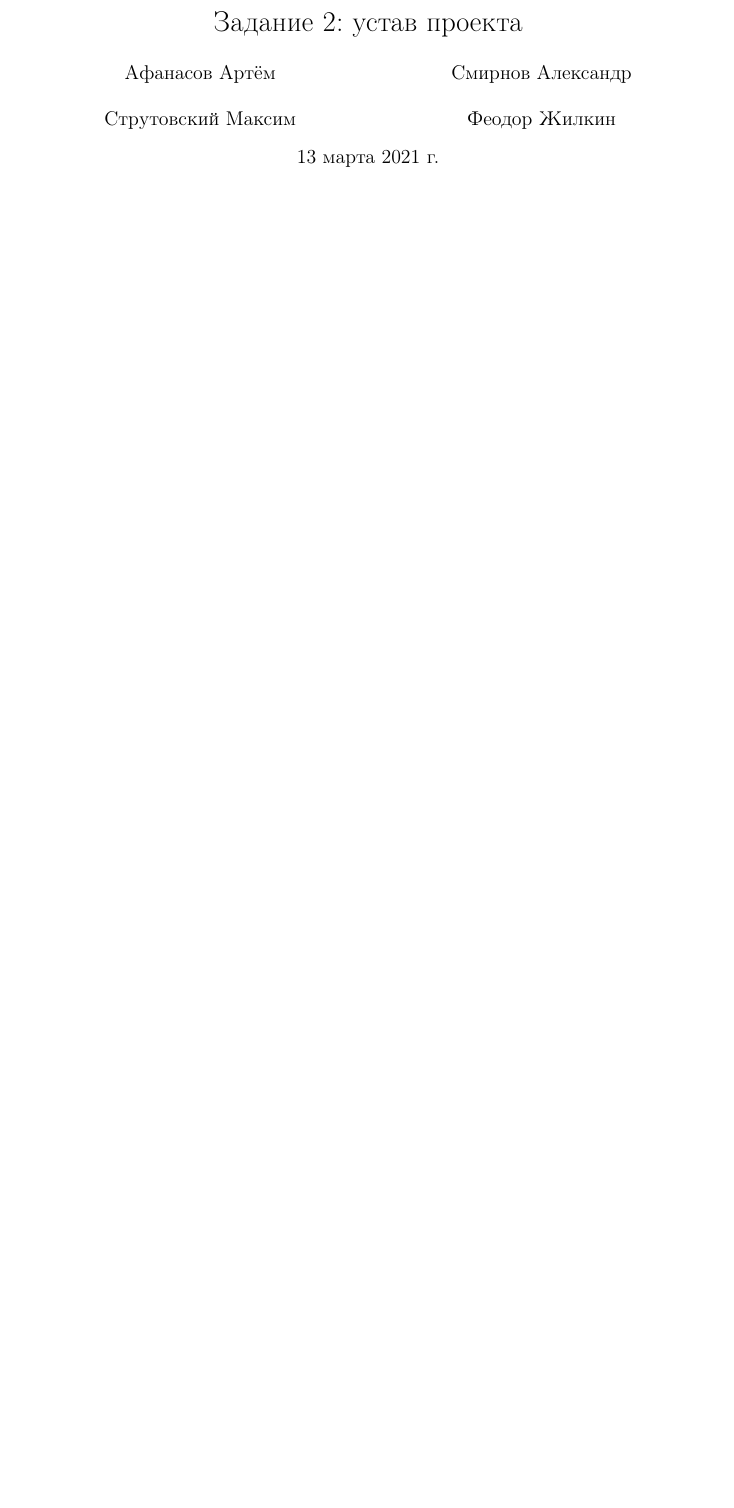
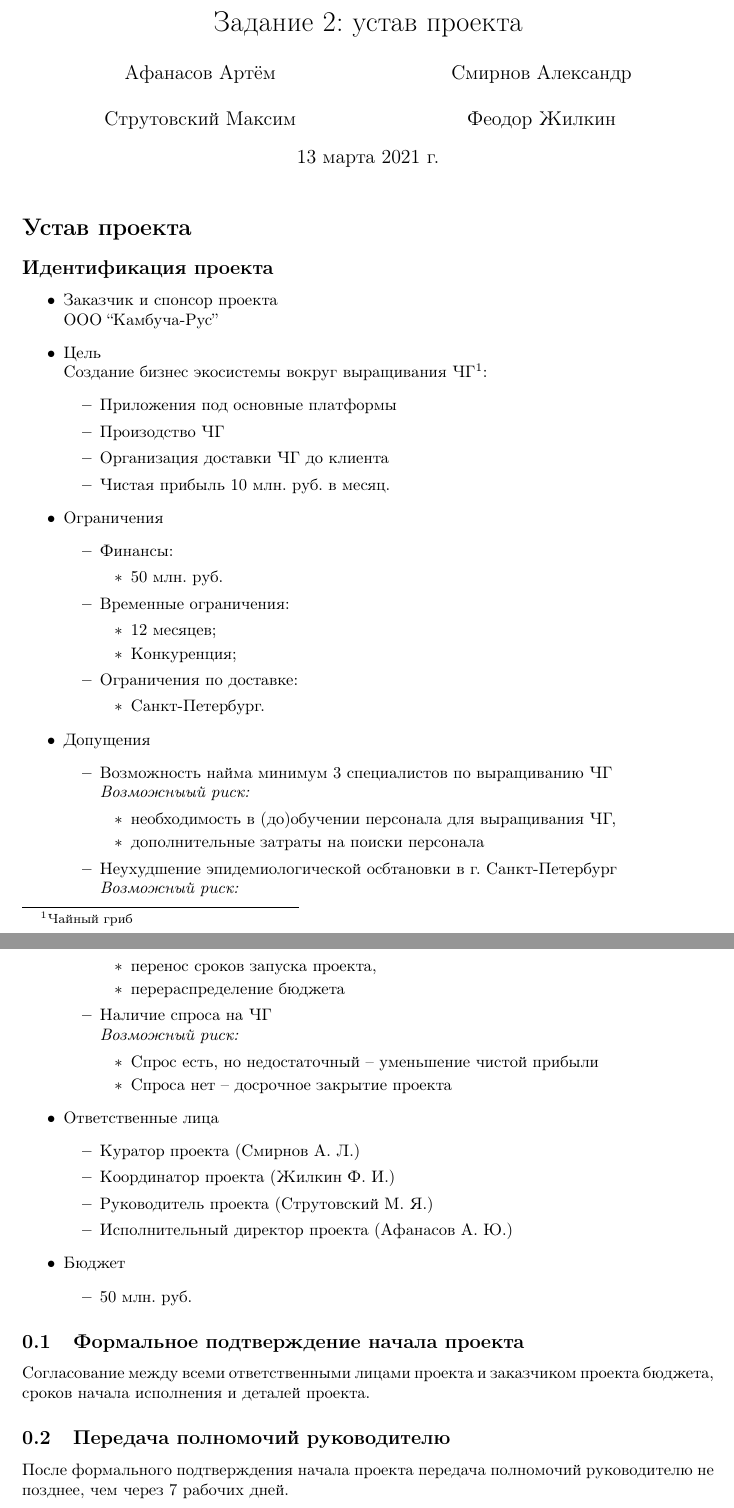
Before and after one commit to SmirnovAlexander/ProjectManagement, a LaTeX document (ProductRegulations/product_regulation.tex): part of the page before the commit and two parts of pages 1 and 2 of 2 after it, the two joined at a grey line, cut so that both start at the same text, the shorter picture padded with empty space. Compiled offline with pdfLaTeX.

Commit message:
updated product regulations

```diff
--- a/ProductRegulations/product_regulation.tex
+++ b/ProductRegulations/product_regulation.tex
@@ -33,6 +33,72 @@
 
 \maketitle
 
+\section*{Устав проекта}
+\subsection*{Идентификация проекта}
+\begin{itemize}
+    \item Заказчик и спонсор проекта \newline ООО ``Камбуча-Рус''
+    \item Цель \newline
+        Создание бизнес экосистемы вокруг выращивания ЧГ\footnote{Чайный гриб}:
+            \begin{itemize}
+                \item Приложения под основные платформы
+                \item Произодство ЧГ
+                \item Организация доставки ЧГ до клиента
+                \item Чистая прибыль 10 млн. руб. в месяц.
+            \end{itemize}
+       \item Ограничения
+        \begin{itemize}
+        \item Финансы:
+            \begin{itemize}
+                \item 50 млн. руб.
+            \end{itemize}
+        \item Временные ограничения:
+            \begin{itemize}
+                \item 12 месяцев;
+                \item Конкуренция;
+            \end{itemize}
+        \item Ограничения по доставке:
+            \begin{itemize}
+                \item Санкт-Петербург.
+            \end{itemize}
+    \end{itemize}
+    \item Допущения
+        \begin{itemize}
+            \item Возможность найма минимум 3 специалистов по выращиванию ЧГ \newline
+            \textit{Возможныый риск:}
+            \begin{itemize}
+                \item необходимость в (до)обучении персонала для выращивания ЧГ,
+                \item дополнительные затраты на поиски персонала
+            \end{itemize}
+
+            \item Неухудшение эпидемиологической осбтановки в г. Санкт-Петербург \newline
+            \textit{Возможный риск:}
+            \begin{itemize}
+                \item перенос сроков запуска проекта,
+                \item перераспределение бюджета
+            \end{itemize}
+            \item Наличие спроса на ЧГ \newline
+            \textit{Возможный риск:}
+            \begin{itemize}
+                \item Спрос есть, но недостаточный -- уменьшение чистой прибыли
+                \item Спроса нет -- досрочное закрытие проекта
+            \end{itemize}
+        \end{itemize}
+    \item Ответственные лица
+        \begin{itemize}
+            \item Куратор проекта (Смирнов А. Л.)
+            \item Координатор проекта (Жилкин Ф. И.)
+            \item Руководитель проекта (Струтовский М. Я.)
+            \item Исполнительный директор проекта (Афанасов А. Ю.)
+        \end{itemize}
+    \item Бюджет
+        \begin{itemize}
+            \item 50 млн. руб.
+        \end{itemize}
+\end{itemize}
+\subsection{Формальное подтверждение начала проекта}
+Согласование между всеми ответственными лицами проекта и заказчиком проекта бюджета, сроков начала исполнения и деталей проекта.
+\subsection{Передача полномочий руководителю}
+После формального подтверждения начала проекта передача полномочий руководителю не позднее, чем через 7 рабочих дней.
 
 
 \end{document}
```
Also changed, not shown: ProductRegulations/product_regulation.pdf.
